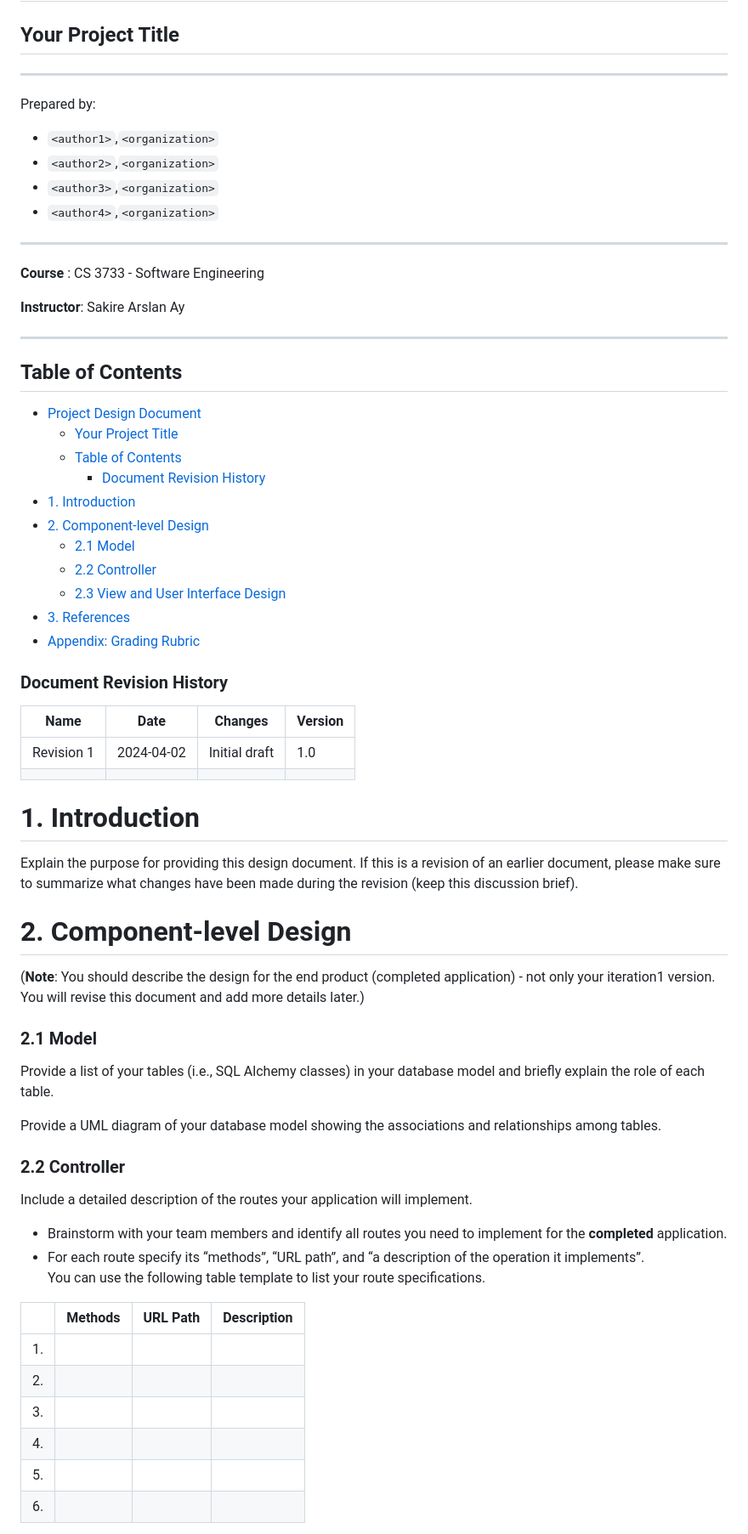
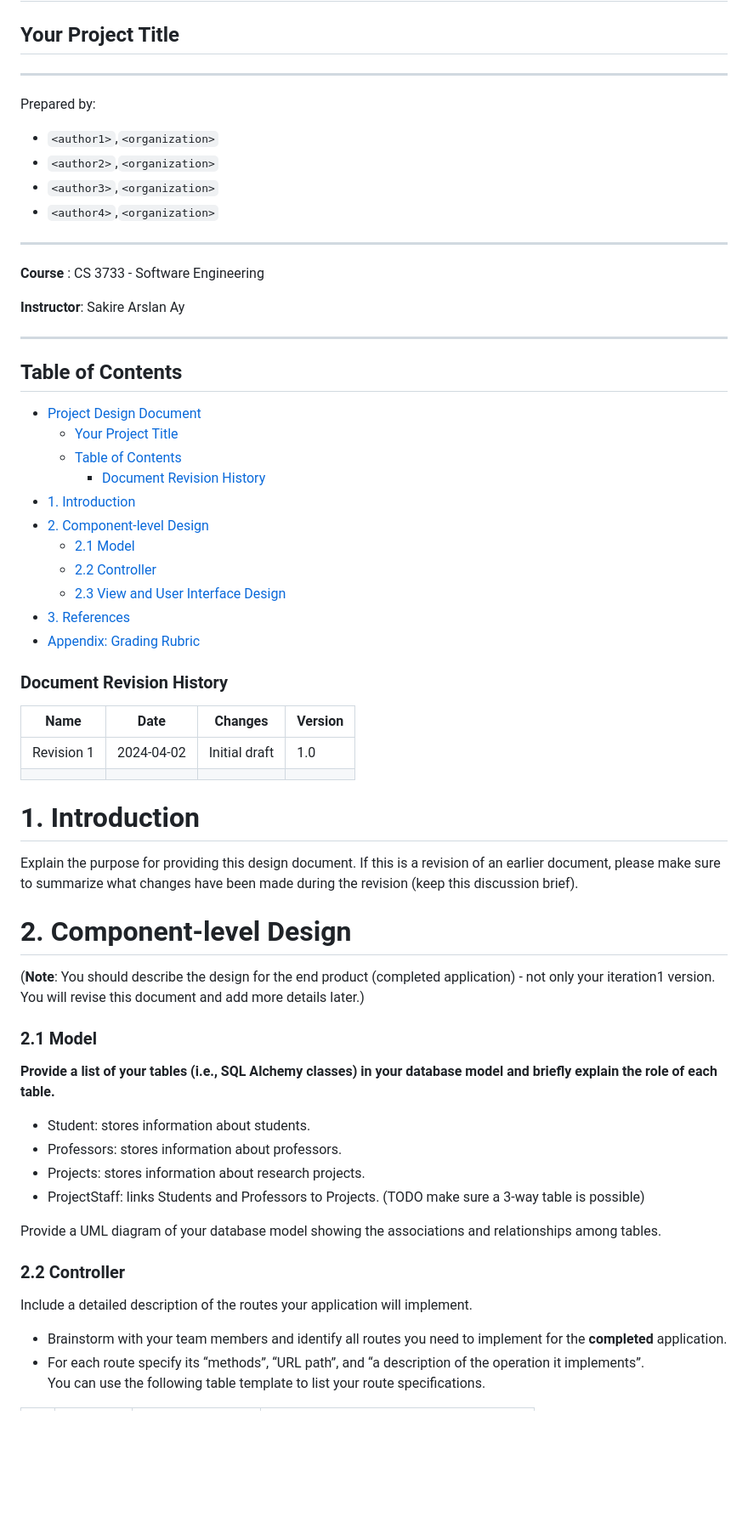
Before and after one commit to WPI-CS3733-2024D/team-agilecodesters, a Markdown page: documents/DesignDocument.md, the part around one of its changes. Shown at 85% size. Rendered like a GitHub page; blank space fills up the shorter version.

```diff
--- a/documents/DesignDocument.md
+++ b/documents/DesignDocument.md
@@ -1,13 +1,16 @@
 # Project Design Document
 
 ## Your Project Title
---------
+
+---
+
 Prepared by:
 
-* `<author1>`,`<organization>`
-* `<author2>`,`<organization>`
-* `<author3>`,`<organization>`
-* `<author4>`,`<organization>`
+- `<author1>`,`<organization>`
+- `<author2>`,`<organization>`
+- `<author3>`,`<organization>`
+- `<author4>`,`<organization>`
+
 ---
 
 **Course** : CS 3733 - Software Engineering
@@ -17,15 +20,16 @@ Prepared by:
 ---
 
 ## Table of Contents
+
 - [Project Design Document](#project-design-document)
   - [Your Project Title](#your-project-title)
   - [Table of Contents](#table-of-contents)
     - [Document Revision History](#document-revision-history)
 - [1. Introduction](#1-introduction)
 - [2. Component-level Design](#2-component-level-design)
-    - [2.1 Model](#21-model)
-    - [2.2 Controller](#22-controller)
-    - [2.3 View and User Interface Design](#23-view-and-user-interface-design)
+  - [2.1 Model](#21-model)
+  - [2.2 Controller](#22-controller)
+  - [2.3 View and User Interface Design](#23-view-and-user-interface-design)
 - [3. References](#3-references)
 - [Appendix: Grading Rubric](#appendix-grading-rubric)
 
@@ -33,16 +37,14 @@ Prepared by:
 
 ### Document Revision History
 
-| Name | Date | Changes | Version |
-| ------ | ------ | --------- | --------- |
-|Revision 1 |2024-04-02 |Initial draft | 1.0        |
-|      |      |         |         |
-
+| Name       | Date       | Changes       | Version |
+| ---------- | ---------- | ------------- | ------- |
+| Revision 1 | 2024-04-02 | Initial draft | 1.0     |
+|            |            |               |         |
 
 # 1. Introduction
 
 Explain the purpose for providing this design document. If this is a revision of an earlier document, please make sure to summarize what changes have been made during the revision (keep this discussion brief).
-
 
 # 2. Component-level Design
 
@@ -50,23 +52,20 @@ Explain the purpose for providing this design document. If this is a revision of
 
 ### 2.1 Model
 
-Provide a list of your tables (i.e., SQL Alchemy classes) in your database model and briefly explain the role of each table.
+**Provide a list of your tables (i.e., SQL Alchemy classes) in your database model and briefly explain the role of each table.**
+
+- Student: stores information about students.
+- Professors: stores information about professors.
+- Projects: stores information about research projects.
+- ProjectStaff: links Students and Professors to Projects. (TODO make sure a 3-way table is possible)
 
 Provide a UML diagram of your database model showing the associations and relationships among tables.
 
 ### 2.2 Controller
 
 Include a detailed description of the routes your application will implement.
-* Brainstorm with your team members and identify all routes you need to implement for the **completed** application.
-* For each route specify its “methods”, “URL path”, and “a description of the operation it implements”.
-You can use the following table template to list your route specifications.
 
-|   | Methods           | URL Path   | Description  |
-|:--|:------------------|:-----------|:-------------|
-|1. |                   |            |              |
-|2. |                   |            |              |
-|3. |                   |            |              |
-|4. |                   |            |              |
-|5. |                   |            |              |
-|6. |                   |            |              |
+- Brainstorm with your team members and identify all routes you need to implement for the **completed** application.
+- For each route specify its “methods”, “URL path”, and “a description of the operation it implements”.
+  You can use the following table template to list your route specifications.
 
```
Also changed, not shown: other parts of documents/DesignDocument.md (+30 -20 lines).
